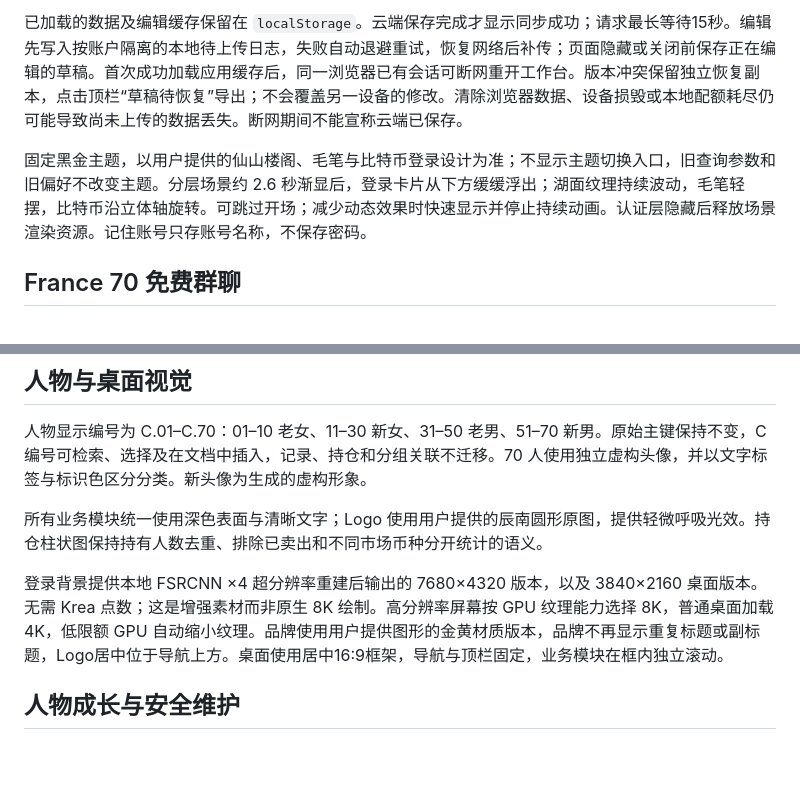
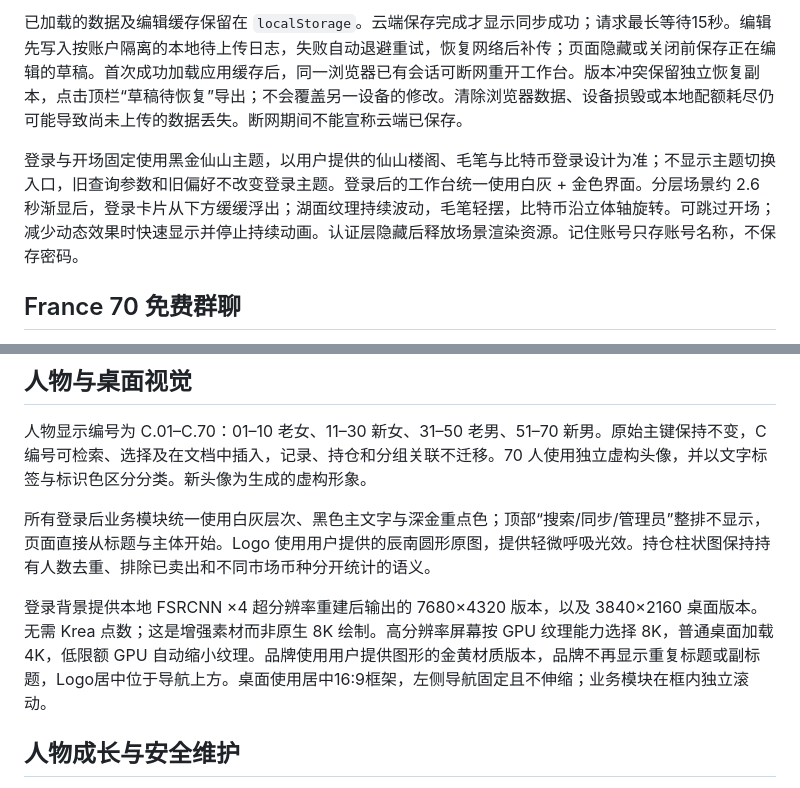
Before and after one commit to dalulu05168/growth-story-workspace, a Markdown page: README.md, 2 parts joined by grey strips. Rendered like a GitHub page; blank space fills up the shorter version.

Commit message:
Align README with approved workspace UI

```diff
--- a/README.md
+++ b/README.md
@@ -24,7 +24,7 @@ python -m http.server 3000 --directory dist/pages
 
 已加载的数据及编辑缓存保留在 `localStorage`。云端保存完成才显示同步成功；请求最长等待15秒。编辑先写入按账户隔离的本地待上传日志，失败自动退避重试，恢复网络后补传；页面隐藏或关闭前保存正在编辑的草稿。首次成功加载应用缓存后，同一浏览器已有会话可断网重开工作台。版本冲突保留独立恢复副本，点击顶栏“草稿待恢复”导出；不会覆盖另一设备的修改。清除浏览器数据、设备损毁或本地配额耗尽仍可能导致尚未上传的数据丢失。断网期间不能宣称云端已保存。
 
-固定黑金主题，以用户提供的仙山楼阁、毛笔与比特币登录设计为准；不显示主题切换入口，旧查询参数和旧偏好不改变主题。分层场景约 2.6 秒渐显后，登录卡片从下方缓缓浮出；湖面纹理持续波动，毛笔轻摆，比特币沿立体轴旋转。可跳过开场；减少动态效果时快速显示并停止持续动画。认证层隐藏后释放场景渲染资源。记住账号只存账号名称，不保存密码。
+登录与开场固定使用黑金仙山主题，以用户提供的仙山楼阁、毛笔与比特币登录设计为准；不显示主题切换入口，旧查询参数和旧偏好不改变登录主题。登录后的工作台统一使用白灰 + 金色界面。分层场景约 2.6 秒渐显后，登录卡片从下方缓缓浮出；湖面纹理持续波动，毛笔轻摆，比特币沿立体轴旋转。可跳过开场；减少动态效果时快速显示并停止持续动画。认证层隐藏后释放场景渲染资源。记住账号只存账号名称，不保存密码。
 
 ## France 70 免费群聊
 
@@ -53,9 +53,9 @@ E2E_URL=https://growth-story-workspace.vercel.app/ npm run test:public-login
 
 人物显示编号为 C.01–C.70：01–10 老女、11–30 新女、31–50 老男、51–70 新男。原始主键保持不变，C 编号可检索、选择及在文档中插入，记录、持仓和分组关联不迁移。70 人使用独立虚构头像，并以文字标签与标识色区分分类。新头像为生成的虚构形象。
 
-所有业务模块统一使用深色表面与清晰文字；Logo 使用用户提供的辰南圆形原图，提供轻微呼吸光效。持仓柱状图保持持有人数去重、排除已卖出和不同市场币种分开统计的语义。
+所有登录后业务模块统一使用白灰层次、黑色主文字与深金重点色；顶部“搜索/同步/管理员”整排不显示，页面直接从标题与主体开始。Logo 使用用户提供的辰南圆形原图，提供轻微呼吸光效。持仓柱状图保持持有人数去重、排除已卖出和不同市场币种分开统计的语义。
 
-登录背景提供本地 FSRCNN ×4 超分辨率重建后输出的 7680×4320 版本，以及 3840×2160 桌面版本。无需 Krea 点数；这是增强素材而非原生 8K 绘制。高分辨率屏幕按 GPU 纹理能力选择 8K，普通桌面加载 4K，低限额 GPU 自动缩小纹理。品牌使用用户提供图形的金黄材质版本，品牌不再显示重复标题或副标题，Logo居中位于导航上方。桌面使用居中16:9框架，导航与顶栏固定，业务模块在框内独立滚动。
+登录背景提供本地 FSRCNN ×4 超分辨率重建后输出的 7680×4320 版本，以及 3840×2160 桌面版本。无需 Krea 点数；这是增强素材而非原生 8K 绘制。高分辨率屏幕按 GPU 纹理能力选择 8K，普通桌面加载 4K，低限额 GPU 自动缩小纹理。品牌使用用户提供图形的金黄材质版本，品牌不再显示重复标题或副标题，Logo居中位于导航上方。桌面使用居中16:9框架，左侧导航固定且不伸缩；业务模块在框内独立滚动。
 
 
 ## 人物成长与安全维护
```
